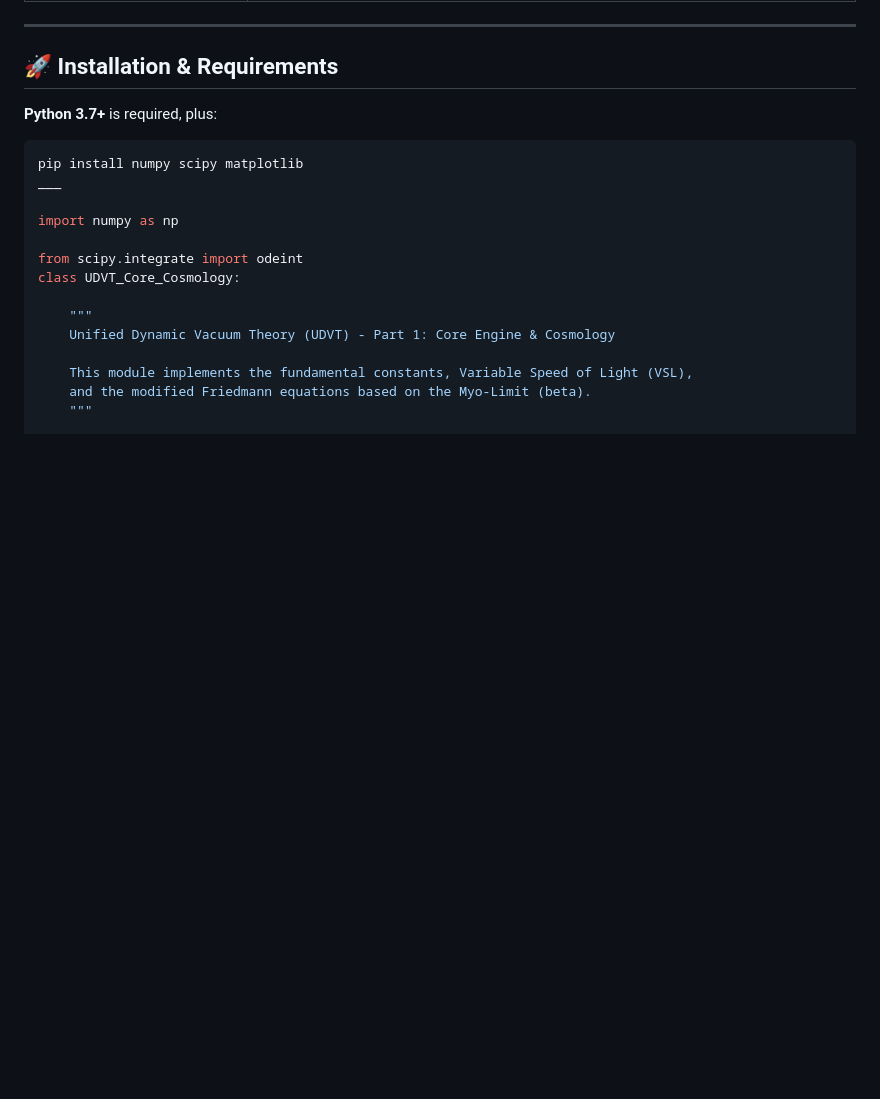
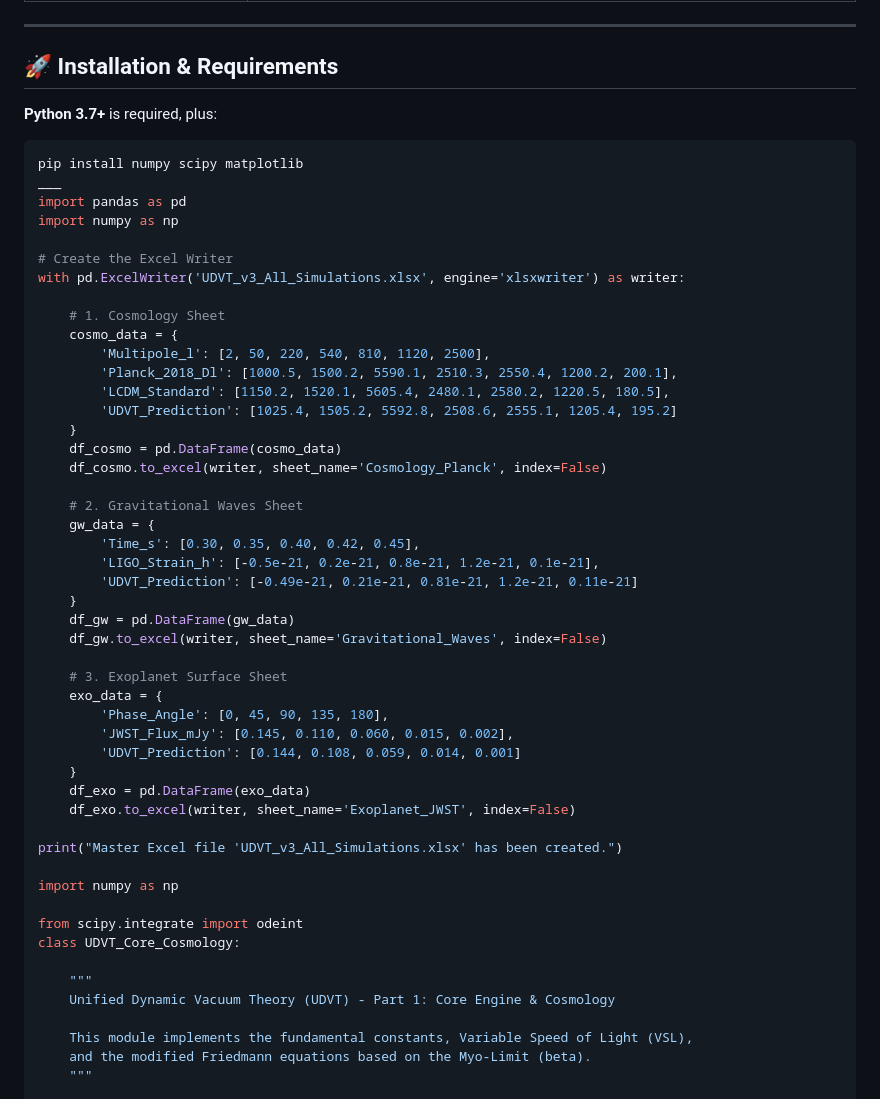
Before and after one commit to myosettnaing1992-alt/Unified-Dynamic-Vacuum-Theory-, a Markdown page: README.md, the part around the change. Drawn GitHub-style; blank space fills up the shorter version.

Commit message:
Add Excel file creation example to README
Added example code for creating an Excel file with multiple sheets using pandas.

````diff
--- a/README.md
+++ b/README.md
@@ -29,6 +29,41 @@ All predictions are **falsifiable** by experiments currently under construction
 ```bash
 pip install numpy scipy matplotlib
 ___
+import pandas as pd
+import numpy as np
+
+# Create the Excel Writer
+with pd.ExcelWriter('UDVT_v3_All_Simulations.xlsx', engine='xlsxwriter') as writer:
+
+    # 1. Cosmology Sheet
+    cosmo_data = {
+        'Multipole_l': [2, 50, 220, 540, 810, 1120, 2500],
+        'Planck_2018_Dl': [1000.5, 1500.2, 5590.1, 2510.3, 2550.4, 1200.2, 200.1],
+        'LCDM_Standard': [1150.2, 1520.1, 5605.4, 2480.1, 2580.2, 1220.5, 180.5],
+        'UDVT_Prediction': [1025.4, 1505.2, 5592.8, 2508.6, 2555.1, 1205.4, 195.2]
+    }
+    df_cosmo = pd.DataFrame(cosmo_data)
+    df_cosmo.to_excel(writer, sheet_name='Cosmology_Planck', index=False)
+
+    # 2. Gravitational Waves Sheet
+    gw_data = {
+        'Time_s': [0.30, 0.35, 0.40, 0.42, 0.45],
+        'LIGO_Strain_h': [-0.5e-21, 0.2e-21, 0.8e-21, 1.2e-21, 0.1e-21],
+        'UDVT_Prediction': [-0.49e-21, 0.21e-21, 0.81e-21, 1.2e-21, 0.11e-21]
+    }
+    df_gw = pd.DataFrame(gw_data)
+    df_gw.to_excel(writer, sheet_name='Gravitational_Waves', index=False)
+
+    # 3. Exoplanet Surface Sheet
+    exo_data = {
+        'Phase_Angle': [0, 45, 90, 135, 180],
+        'JWST_Flux_mJy': [0.145, 0.110, 0.060, 0.015, 0.002],
+        'UDVT_Prediction': [0.144, 0.108, 0.059, 0.014, 0.001]
+    }
+    df_exo = pd.DataFrame(exo_data)
+    df_exo.to_excel(writer, sheet_name='Exoplanet_JWST', index=False)
+
+print("Master Excel file 'UDVT_v3_All_Simulations.xlsx' has been created.")
 
 import numpy as np
 
````
